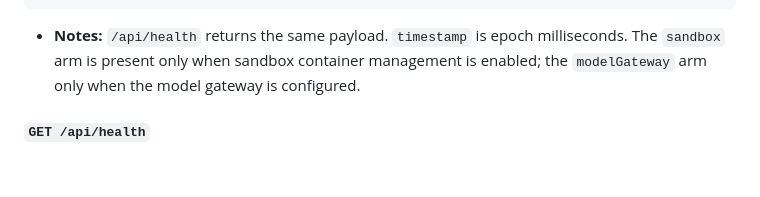
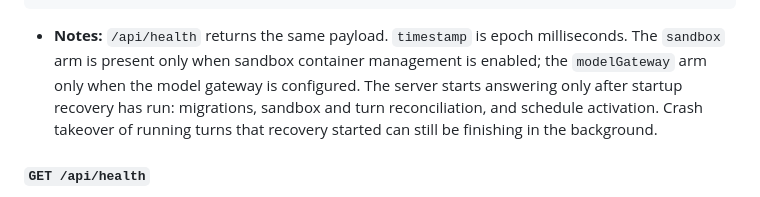
Before and after one commit to iofold/stablehand, a Markdown page: docs/api-reference.md, the part around the change. GitHub-like rendering; blank space fills up the shorter version.

```diff
--- a/docs/api-reference.md
+++ b/docs/api-reference.md
@@ -293,7 +293,10 @@ Per-agent sandbox resource limits:
 - **Notes:** `/api/health` returns the same payload. `timestamp` is epoch
   milliseconds. The `sandbox` arm is present only when sandbox container
   management is enabled; the `modelGateway` arm only when the model gateway
-  is configured.
+  is configured. The server starts answering only after startup recovery has
+  run: migrations, sandbox and turn reconciliation, and schedule activation.
+  Crash takeover of running turns that recovery started can still be
+  finishing in the background.
 
 #### `GET /api/health`
 
```
Also changed, not shown: docs/architecture.md (+10 -0 lines), docs/container-lifecycle.md (+13 -1 lines).
